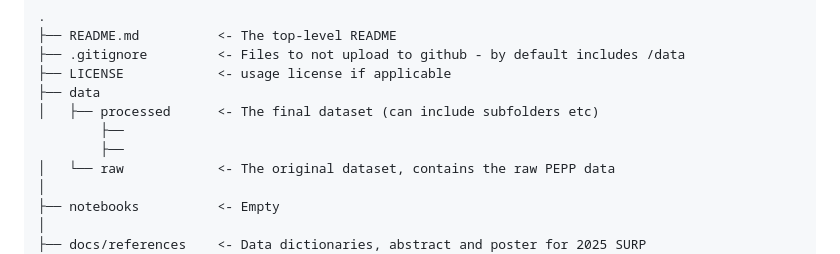
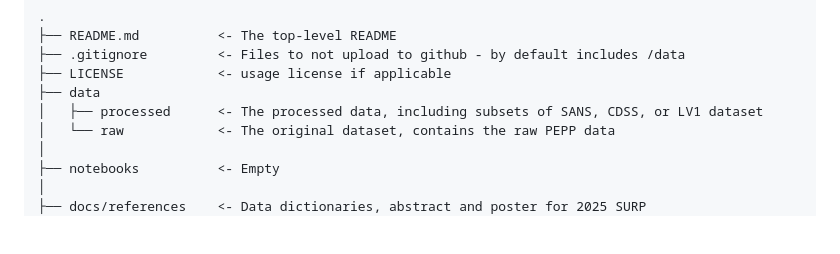
Before and after one commit to aqian853/PEPP_traj, a Markdown page: README.md, the part around the change. GitHub-like rendering; blank space fills up the shorter version.

```diff
--- a/README.md
+++ b/README.md
@@ -31,9 +31,7 @@ Project Organization
     ├── .gitignore         <- Files to not upload to github - by default includes /data
     ├── LICENSE            <- usage license if applicable
     ├── data
-    │   ├── processed      <- The final dataset (can include subfolders etc)
-            ├──
-            ├──
+    │   ├── processed      <- The processed data, including subsets of SANS, CDSS, or LV1 dataset
     │   └── raw            <- The original dataset, contains the raw PEPP data
     │
     ├── notebooks          <- Empty
```
